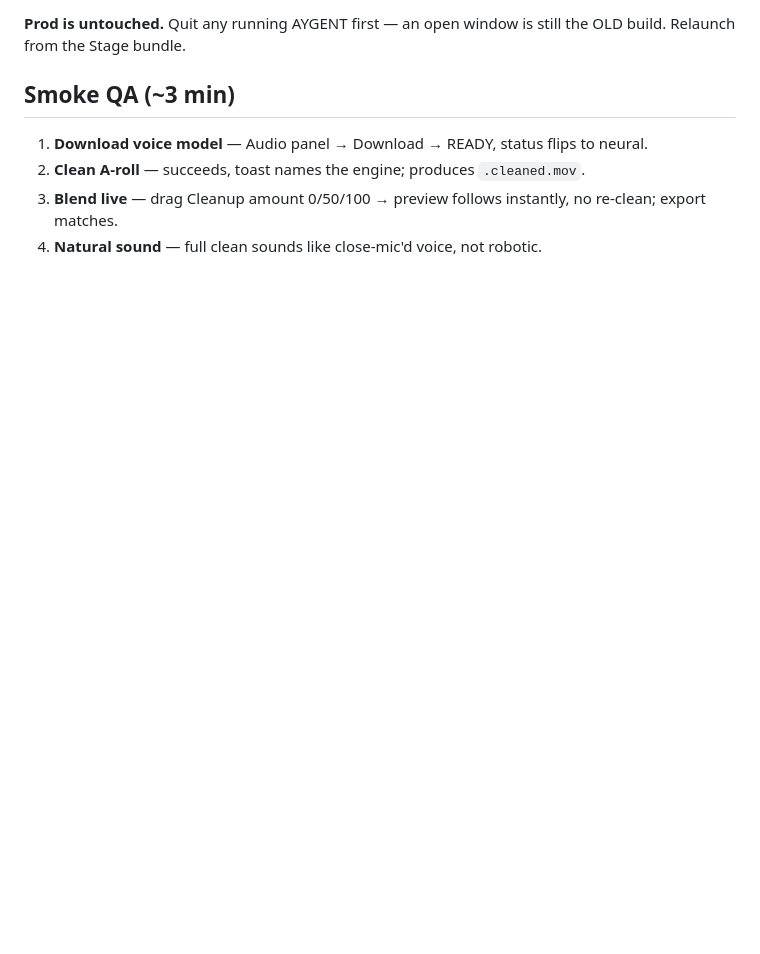
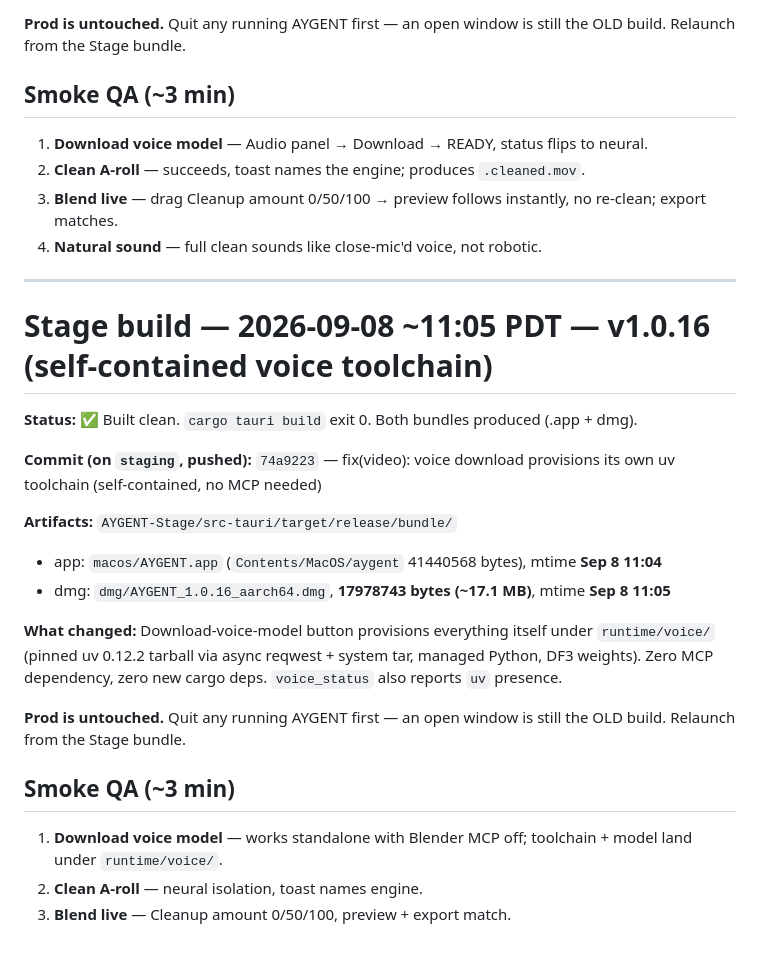
Before and after one commit to masonleetompkins/aygent-core, a Markdown page: STAGE-BUILD-NOTES.md, the part around the change. GitHub-like rendering; blank space fills up the shorter version.

Commit message:
docs(stage): build notes for v1.0.16 self-contained voice toolchain (11:05 bundle)

```diff
--- a/STAGE-BUILD-NOTES.md
+++ b/STAGE-BUILD-NOTES.md
@@ -856,3 +856,24 @@ debug-assert that migrations end at `SCHEMA_VERSION`.
 2. **Clean A-roll** — succeeds, toast names the engine; produces `.cleaned.mov`.
 3. **Blend live** — drag Cleanup amount 0/50/100 → preview follows instantly, no re-clean; export matches.
 4. **Natural sound** — full clean sounds like close-mic'd voice, not robotic.
+
+---
+
+# Stage build — 2026-09-08 ~11:05 PDT — v1.0.16 (self-contained voice toolchain)
+
+**Status:** ✅ Built clean. `cargo tauri build` exit 0. Both bundles produced (.app + dmg).
+
+**Commit (on `staging`, pushed):** `74a9223` — fix(video): voice download provisions its own uv toolchain (self-contained, no MCP needed)
+
+**Artifacts:** `AYGENT-Stage/src-tauri/target/release/bundle/`
+- app: `macos/AYGENT.app` (`Contents/MacOS/aygent` 41440568 bytes), mtime **Sep 8 11:04**
+- dmg: `dmg/AYGENT_1.0.16_aarch64.dmg`, **17978743 bytes (~17.1 MB)**, mtime **Sep 8 11:05**
+
+**What changed:** Download-voice-model button provisions everything itself under `runtime/voice/` (pinned uv 0.12.2 tarball via async reqwest + system tar, managed Python, DF3 weights). Zero MCP dependency, zero new cargo deps. `voice_status` also reports `uv` presence.
+
+**Prod is untouched.** Quit any running AYGENT first — an open window is still the OLD build. Relaunch from the Stage bundle.
+
+## Smoke QA (~3 min)
+1. **Download voice model** — works standalone with Blender MCP off; toolchain + model land under `runtime/voice/`.
+2. **Clean A-roll** — neural isolation, toast names engine.
+3. **Blend live** — Cleanup amount 0/50/100, preview + export match.
```
